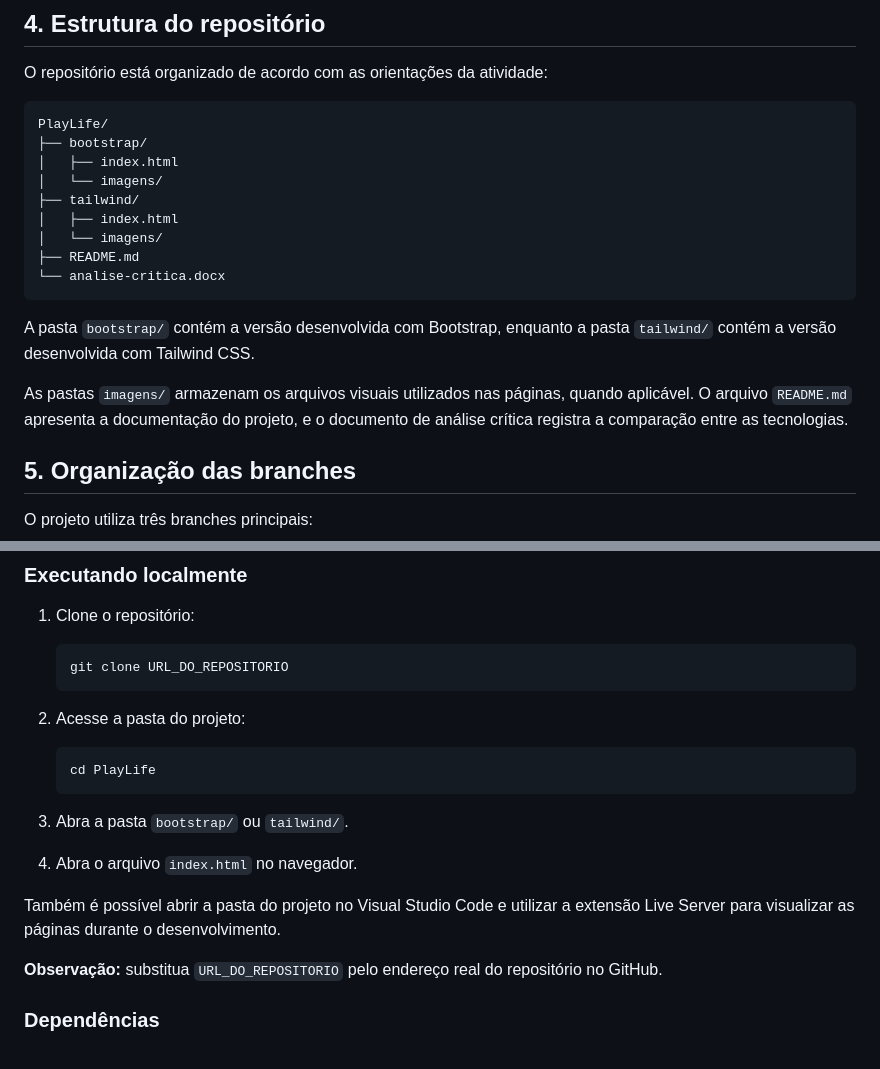
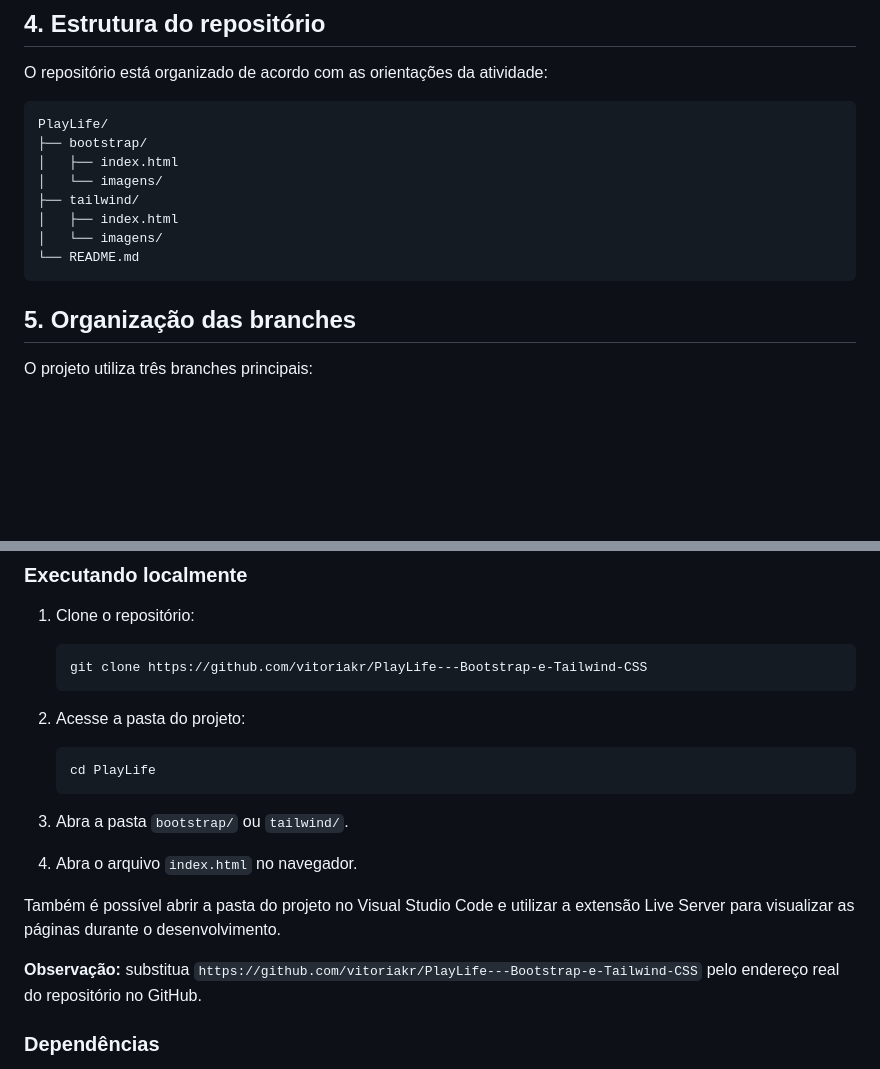
Before and after one commit to vitoriakr/PlayLife---Bootstrap-e-Tailwind-CSS, a Markdown page: README.md, 2 parts joined by grey strips. Rendered like a GitHub page; blank space fills up the shorter version.

Commit message:
Revise README for repository URL and content clarity
Updated README to reflect the correct repository URL and removed references to the analysis document.

````diff
--- a/README.md
+++ b/README.md
@@ -35,13 +35,9 @@ PlayLife/
 ├── tailwind/
 │   ├── index.html
 │   └── imagens/
-├── README.md
-└── analise-critica.docx
+└── README.md
 ```
 
-A pasta `bootstrap/` contém a versão desenvolvida com Bootstrap, enquanto a pasta `tailwind/` contém a versão desenvolvida com Tailwind CSS.
-
-As pastas `imagens/` armazenam os arquivos visuais utilizados nas páginas, quando aplicável. O arquivo `README.md` apresenta a documentação do projeto, e o documento de análise crítica registra a comparação entre as tecnologias.
 
 ## 5. Organização das branches
 
@@ -79,7 +75,7 @@ O layout foi planejado para se adaptar a diferentes tamanhos de tela, mantendo a
 1. Clone o repositório:
 
    ```bash
-   git clone URL_DO_REPOSITORIO
+   git clone https://github.com/vitoriakr/PlayLife---Bootstrap-e-Tailwind-CSS
    ```
 
 2. Acesse a pasta do projeto:
@@ -94,7 +90,7 @@ O layout foi planejado para se adaptar a diferentes tamanhos de tela, mantendo a
 
 Também é possível abrir a pasta do projeto no Visual Studio Code e utilizar a extensão Live Server para visualizar as páginas durante o desenvolvimento.
 
-**Observação:** substitua `URL_DO_REPOSITORIO` pelo endereço real do repositório no GitHub.
+**Observação:** substitua `https://github.com/vitoriakr/PlayLife---Bootstrap-e-Tailwind-CSS` pelo endereço real do repositório no GitHub.
 
 ### Dependências
 
````
